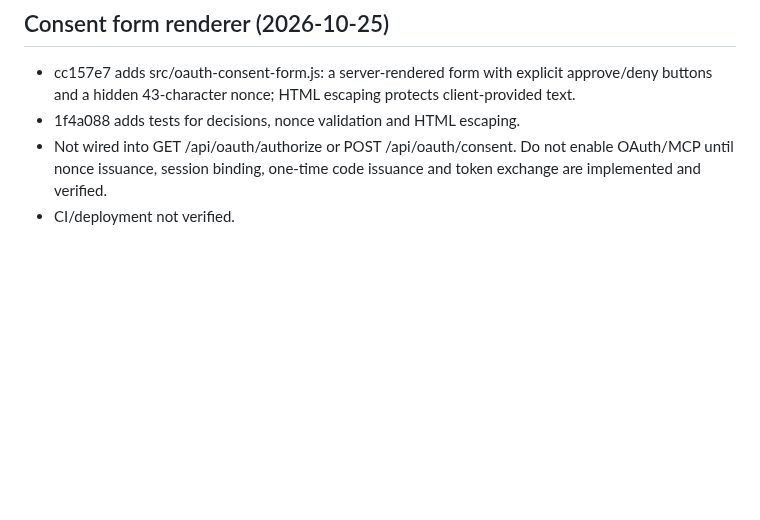
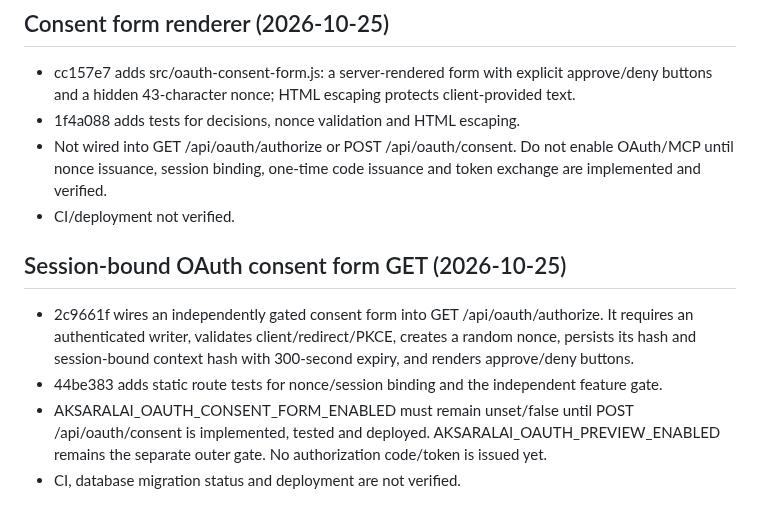
Before and after one commit to gananajak-lgtm/aksaralai-platform, a Markdown page: AI_BRIDGE_HANDOFF.md, the part around the change. Rendered like a GitHub page; blank space fills up the shorter version.

Commit message:
docs: hand off gated OAuth consent GET nonce issuance

```diff
--- a/AI_BRIDGE_HANDOFF.md
+++ b/AI_BRIDGE_HANDOFF.md
@@ -150,3 +150,9 @@ Never enable anonymous manuscript reads, reuse a user's browser session as an ex
 - 1f4a088 adds tests for decisions, nonce validation and HTML escaping.
 - Not wired into GET /api/oauth/authorize or POST /api/oauth/consent. Do not enable OAuth/MCP until nonce issuance, session binding, one-time code issuance and token exchange are implemented and verified.
 - CI/deployment not verified.
+
+## Session-bound OAuth consent form GET (2026-10-25)
+- 2c9661f wires an independently gated consent form into GET /api/oauth/authorize. It requires an authenticated writer, validates client/redirect/PKCE, creates a random nonce, persists its hash and session-bound context hash with 300-second expiry, and renders approve/deny buttons.
+- 44be383 adds static route tests for nonce/session binding and the independent feature gate.
+- AKSARALAI_OAUTH_CONSENT_FORM_ENABLED must remain unset/false until POST /api/oauth/consent is implemented, tested and deployed. AKSARALAI_OAUTH_PREVIEW_ENABLED remains the separate outer gate. No authorization code/token is issued yet.
+- CI, database migration status and deployment are not verified.
```
